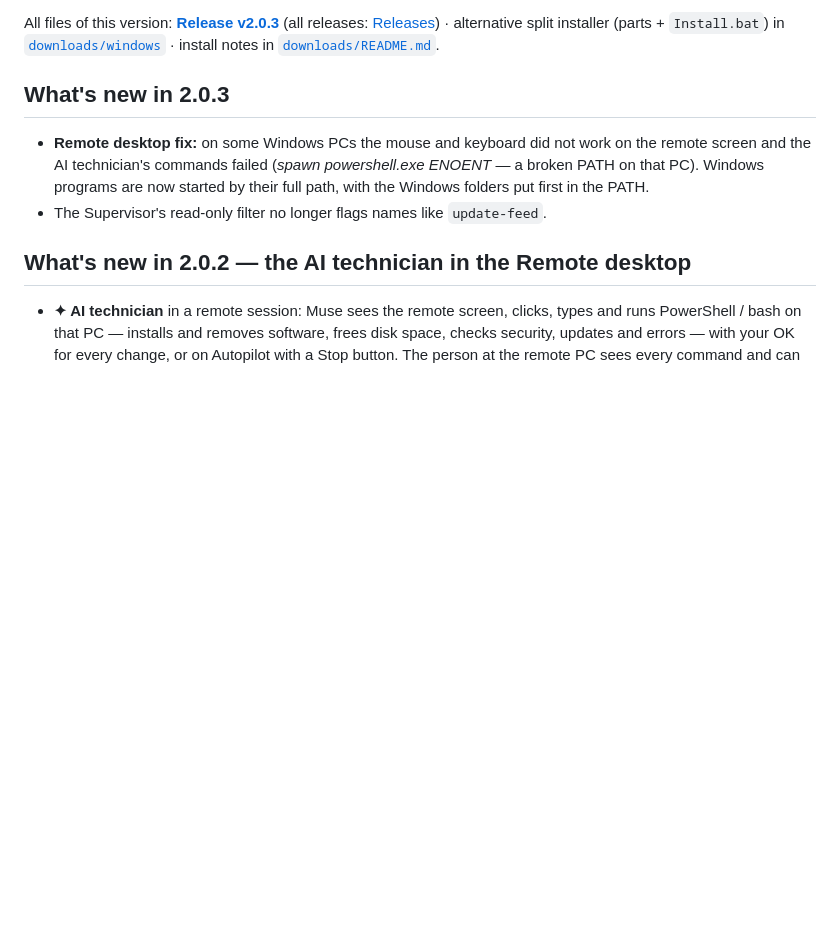
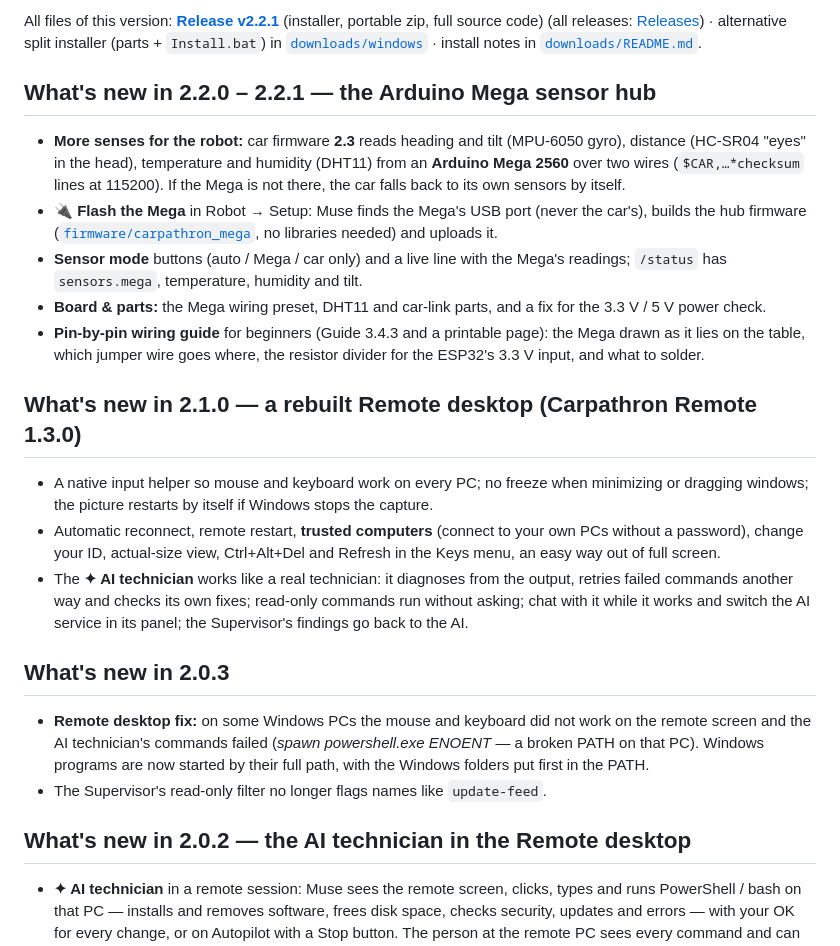
Before and after one commit to qubitpage/carpathron-muse, a Markdown page: README.md, the part around the change printed below. Rendered like a GitHub page; blank space fills up the shorter version.

```diff
--- a/README.md
+++ b/README.md
@@ -37,5 +46,19 @@ by Qubitpage LIMITED ([qubitpage.com/products](https://qubitpage.com/products/))
 
-All files of this version: **[Release v2.0.3](https://github.com/qubitpage/carpathron-muse/releases/tag/v2.0.3)** (all releases: [Releases](https://github.com/qubitpage/carpathron-muse/releases)) · alternative split installer (parts + `Install.bat`) in [`downloads/windows`](downloads/windows) · install notes in [`downloads/README.md`](downloads/README.md).
+All files of this version: **[Release v2.2.1](https://github.com/qubitpage/carpathron-muse/releases/tag/v2.2.1)** (installer, portable zip, full source code) (all releases: [Releases](https://github.com/qubitpage/carpathron-muse/releases)) · alternative split installer (parts + `Install.bat`) in [`downloads/windows`](downloads/windows) · install notes in [`downloads/README.md`](downloads/README.md).
+
+## What's new in 2.2.0 – 2.2.1 — the Arduino Mega sensor hub
+
+- **More senses for the robot:** car firmware **2.3** reads heading and tilt (MPU-6050 gyro), distance (HC-SR04 "eyes" in the head), temperature and humidity (DHT11) from an **Arduino Mega 2560** over two wires (`$CAR,…*checksum` lines at 115200). If the Mega is not there, the car falls back to its own sensors by itself.
+- **🔌 Flash the Mega** in Robot → Setup: Muse finds the Mega's USB port (never the car's), builds the hub firmware ([`firmware/carpathron_mega`](firmware/carpathron_mega), no libraries needed) and uploads it.
+- **Sensor mode** buttons (auto / Mega / car only) and a live line with the Mega's readings; `/status` has `sensors.mega`, temperature, humidity and tilt.
+- **Board & parts:** the Mega wiring preset, DHT11 and car-link parts, and a fix for the 3.3 V / 5 V power check.
+- **Pin-by-pin wiring guide** for beginners (Guide 3.4.3 and a printable page): the Mega drawn as it lies on the table, which jumper wire goes where, the resistor divider for the ESP32's 3.3 V input, and what to solder.
+
+## What's new in 2.1.0 — a rebuilt Remote desktop (Carpathron Remote 1.3.0)
+
+- A native input helper so mouse and keyboard work on every PC; no freeze when minimizing or dragging windows; the picture restarts by itself if Windows stops the capture.
+- Automatic reconnect, remote restart, **trusted computers** (connect to your own PCs without a password), change your ID, actual-size view, Ctrl+Alt+Del and Refresh in the Keys menu, an easy way out of full screen.
+- The **✦ AI technician** works like a real technician: it diagnoses from the output, retries failed commands another way and checks its own fixes; read-only commands run without asking; chat with it while it works and switch the AI service in its panel; the Supervisor's findings go back to the AI.
 
 ## What's new in 2.0.3
 
```
Also changed, not shown: other parts of README.md (+18 -8 lines), downloads/README.md (+3 -3 lines), assets/photos/baby-carpathron-quest.jpg (added), assets/photos/baby-carpathron.jpg (added), 10 other files.
